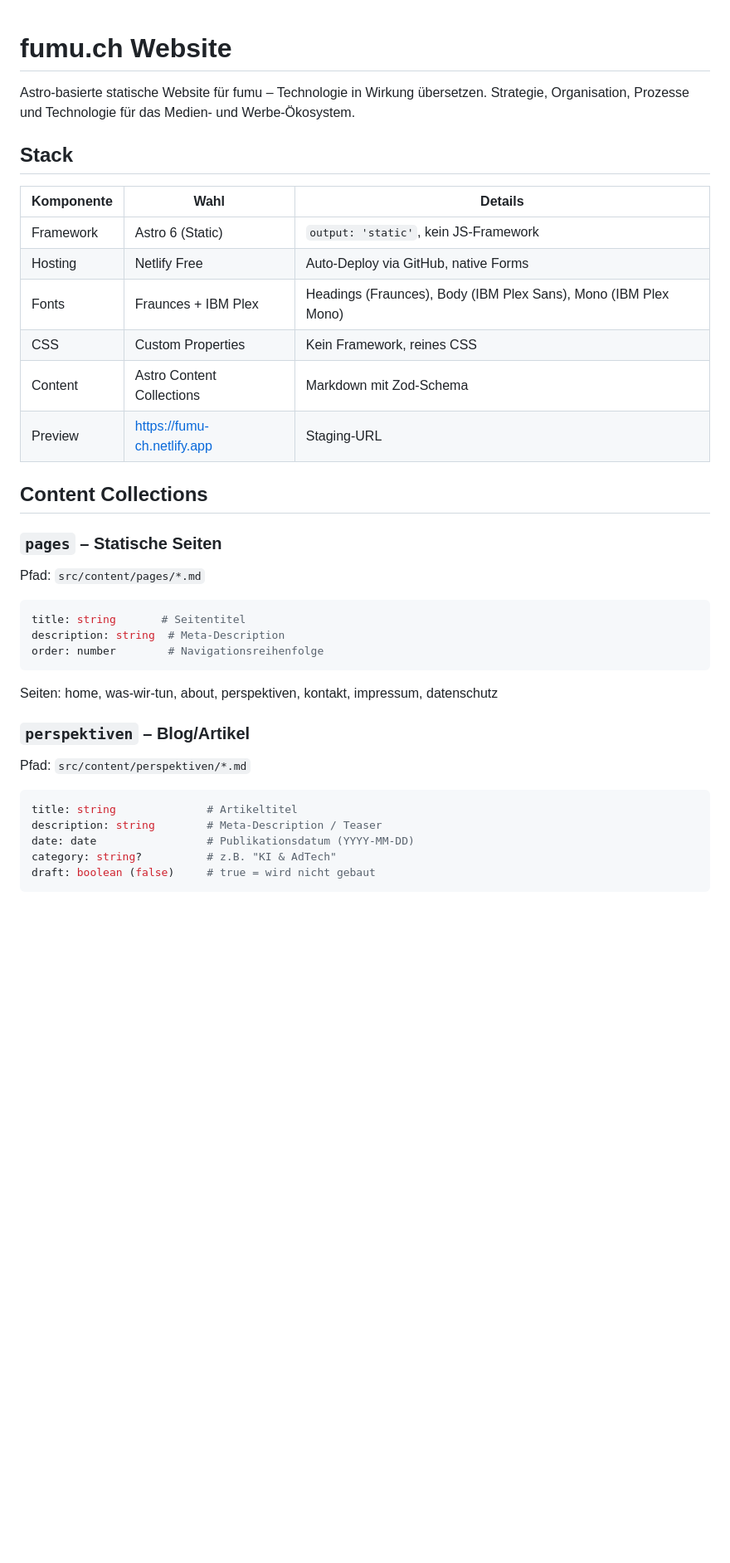
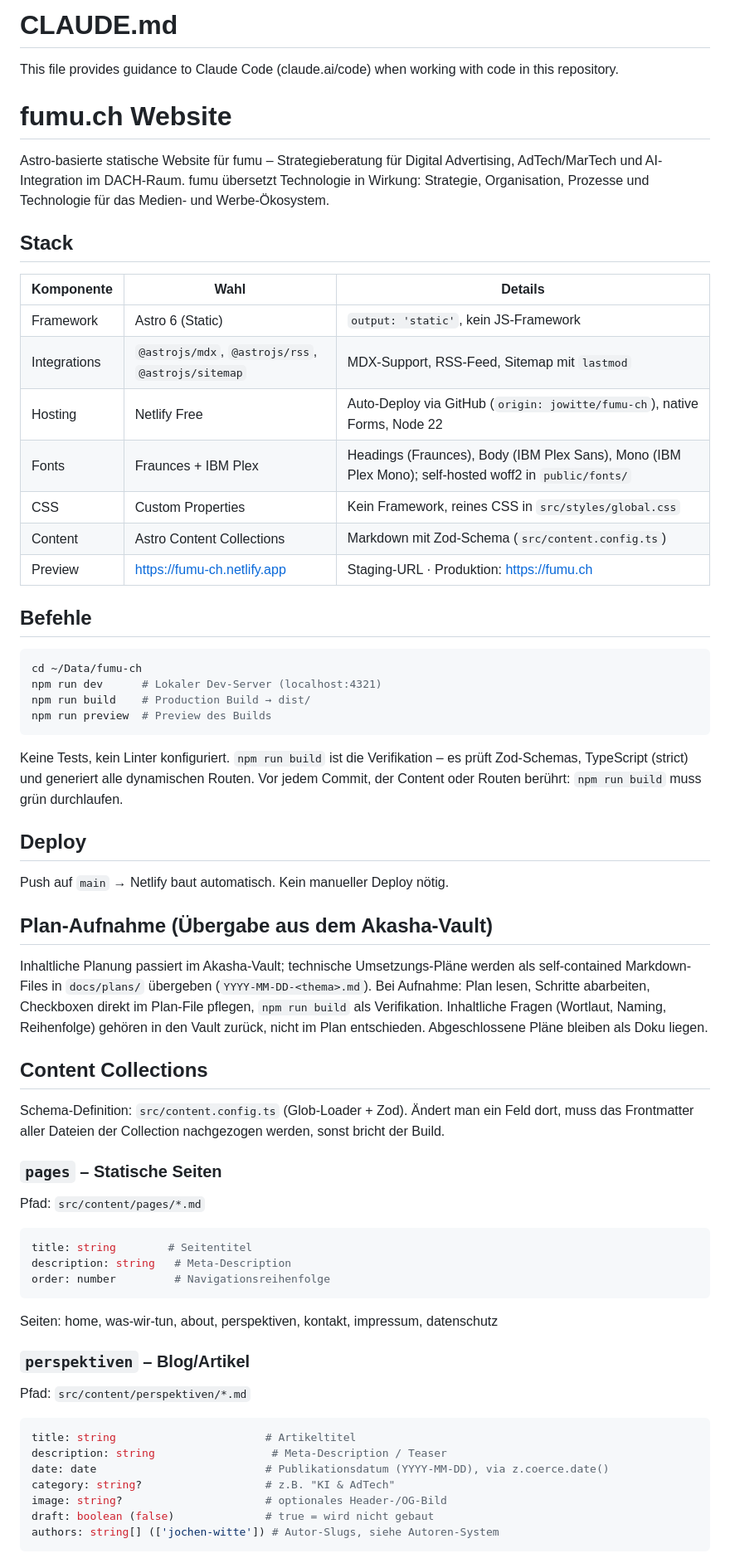
Before and after one commit to jowitte/fumu-ch, a Markdown page: CLAUDE.md, the part around one of its changes. Shown at 83% size. GitHub-like rendering; blank space fills up the shorter version.

````diff
--- a/CLAUDE.md
+++ b/CLAUDE.md
@@ -1,28 +1,54 @@
+# CLAUDE.md
+
+This file provides guidance to Claude Code (claude.ai/code) when working with code in this repository.
+
 # fumu.ch Website
 
-Astro-basierte statische Website für fumu – Technologie in Wirkung übersetzen. Strategie, Organisation, Prozesse und Technologie für das Medien- und Werbe-Ökosystem.
+Astro-basierte statische Website für fumu – Strategieberatung für Digital Advertising, AdTech/MarTech und AI-Integration im DACH-Raum. fumu übersetzt Technologie in Wirkung: Strategie, Organisation, Prozesse und Technologie für das Medien- und Werbe-Ökosystem.
 
 ## Stack
 
 | Komponente | Wahl | Details |
 |------------|------|---------|
 | Framework | Astro 6 (Static) | `output: 'static'`, kein JS-Framework |
-| Hosting | Netlify Free | Auto-Deploy via GitHub, native Forms |
-| Fonts | Fraunces + IBM Plex | Headings (Fraunces), Body (IBM Plex Sans), Mono (IBM Plex Mono) |
-| CSS | Custom Properties | Kein Framework, reines CSS |
-| Content | Astro Content Collections | Markdown mit Zod-Schema |
-| Preview | https://fumu-ch.netlify.app | Staging-URL |
+| Integrations | `@astrojs/mdx`, `@astrojs/rss`, `@astrojs/sitemap` | MDX-Support, RSS-Feed, Sitemap mit `lastmod` |
+| Hosting | Netlify Free | Auto-Deploy via GitHub (`origin: jowitte/fumu-ch`), native Forms, Node 22 |
+| Fonts | Fraunces + IBM Plex | Headings (Fraunces), Body (IBM Plex Sans), Mono (IBM Plex Mono); self-hosted woff2 in `public/fonts/` |
+| CSS | Custom Properties | Kein Framework, reines CSS in `src/styles/global.css` |
+| Content | Astro Content Collections | Markdown mit Zod-Schema (`src/content.config.ts`) |
+| Preview | https://fumu-ch.netlify.app | Staging-URL · Produktion: https://fumu.ch |
+
+## Befehle
+
+```bash
+cd ~/Data/fumu-ch
+npm run dev      # Lokaler Dev-Server (localhost:4321)
+npm run build    # Production Build → dist/
+npm run preview  # Preview des Builds
+```
+
+Keine Tests, kein Linter konfiguriert. `npm run build` ist die Verifikation – es prüft Zod-Schemas, TypeScript (strict) und generiert alle dynamischen Routen. Vor jedem Commit, der Content oder Routen berührt: `npm run build` muss grün durchlaufen.
+
+## Deploy
+
+Push auf `main` → Netlify baut automatisch. Kein manueller Deploy nötig.
+
+## Plan-Aufnahme (Übergabe aus dem Akasha-Vault)
+
+Inhaltliche Planung passiert im Akasha-Vault; technische Umsetzungs-Pläne werden als self-contained Markdown-Files in `docs/plans/` übergeben (`YYYY-MM-DD-<thema>.md`). Bei Aufnahme: Plan lesen, Schritte abarbeiten, Checkboxen direkt im Plan-File pflegen, `npm run build` als Verifikation. Inhaltliche Fragen (Wortlaut, Naming, Reihenfolge) gehören in den Vault zurück, nicht im Plan entschieden. Abgeschlossene Pläne bleiben als Doku liegen.
 
 ## Content Collections
+
+Schema-Definition: `src/content.config.ts` (Glob-Loader + Zod). Ändert man ein Feld dort, muss das Frontmatter aller Dateien der Collection nachgezogen werden, sonst bricht der Build.
 
 ### `pages` – Statische Seiten
 
 Pfad: `src/content/pages/*.md`
 
 ```yaml
-title: string       # Seitentitel
-description: string  # Meta-Description
-order: number        # Navigationsreihenfolge
+title: string        # Seitentitel
+description: string   # Meta-Description
+order: number         # Navigationsreihenfolge
 ```
 
 Seiten: home, was-wir-tun, about, perspektiven, kontakt, impressum, datenschutz
@@ -32,10 +58,12 @@ Seiten: home, was-wir-tun, about, perspektiven, kontakt, impressum, datenschutz
 Pfad: `src/content/perspektiven/*.md`
 
 ```yaml
-title: string              # Artikeltitel
-description: string        # Meta-Description / Teaser
-date: date                 # Publikationsdatum (YYYY-MM-DD)
-category: string?          # z.B. "KI & AdTech"
-draft: boolean (false)     # true = wird nicht gebaut
+title: string                       # Artikeltitel
+description: string                  # Meta-Description / Teaser
+date: date                          # Publikationsdatum (YYYY-MM-DD), via z.coerce.date()
+category: string?                   # z.B. "KI & AdTech"
+image: string?                      # optionales Header-/OG-Bild
+draft: boolean (false)              # true = wird nicht gebaut
+authors: string[] (['jochen-witte']) # Autor-Slugs, siehe Autoren-System
 ```
 
````
Also changed, not shown: other parts of CLAUDE.md (+50 -43 lines).
